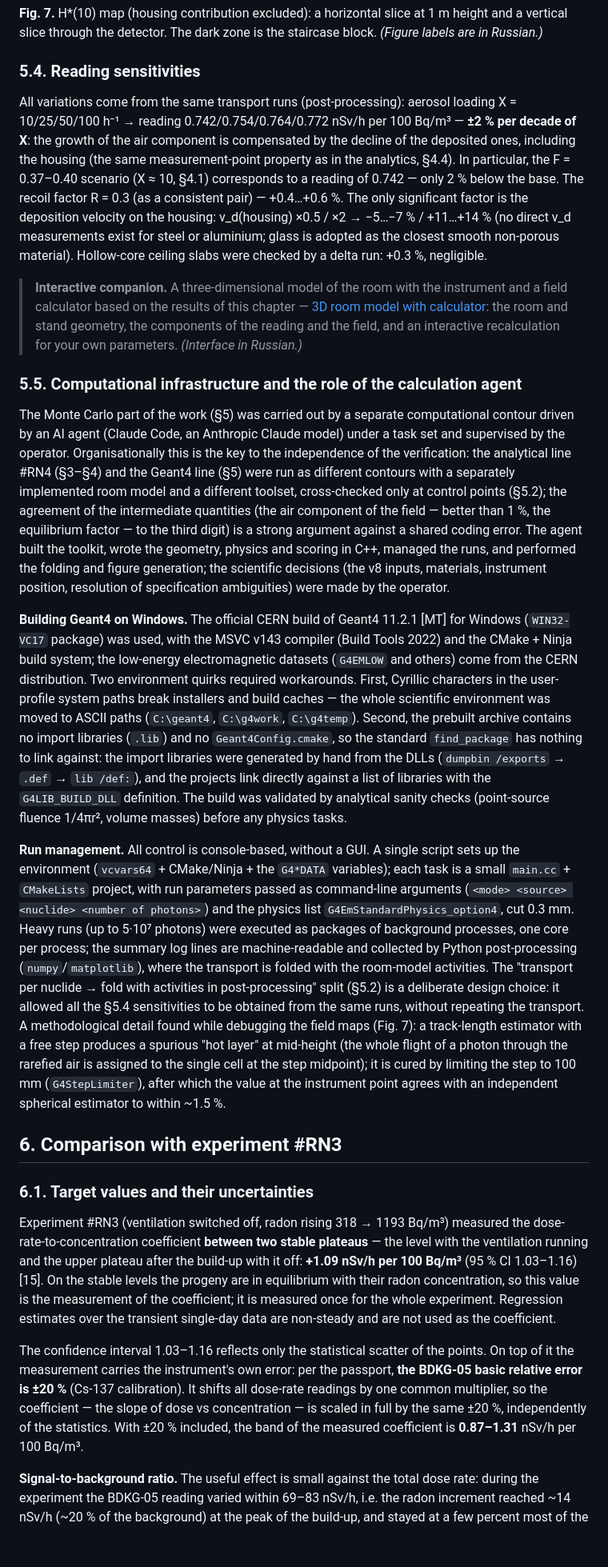
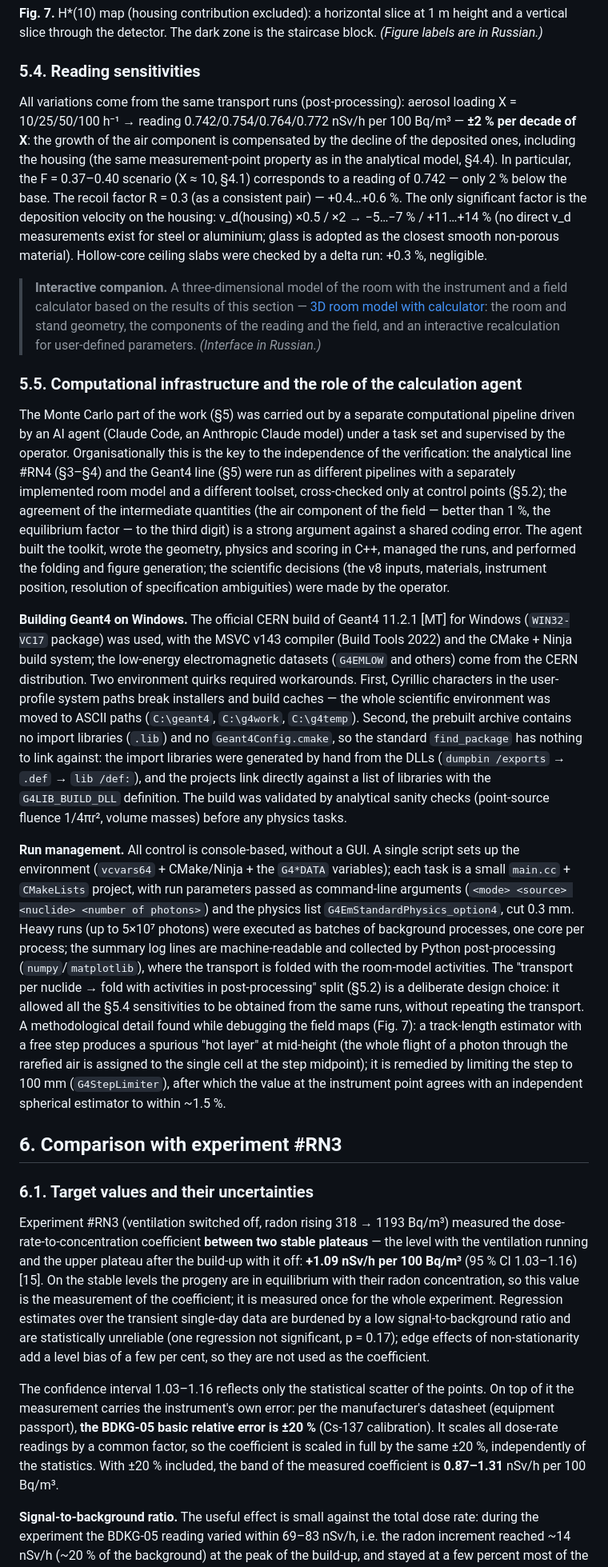
Before and after one commit to VibeEngineering-LLC/demo-web-pages, a Markdown page: radon-rn4-gamma-model-2026-07-21/RN4_report.md, the part around one of its changes. Shown at 80% size. Rendered like a GitHub page; blank space fills up the shorter version.

```diff
--- a/radon-rn4-gamma-model-2026-07-21/RN4_report.md
+++ b/radon-rn4-gamma-model-2026-07-21/RN4_report.md
@@ -732,25 +732,25 @@ Spatial H\*(10) maps over the room (200 mm grid) confirm the dominance of the ai
 
 ### 5.4. Reading sensitivities
 
-All variations come from the same transport runs (post-processing): aerosol loading X = 10/25/50/100 h⁻¹ → reading 0.742/0.754/0.764/0.772 nSv/h per 100 Bq/m³ — **±2 % per decade of X**: the growth of the air component is compensated by the decline of the deposited ones, including the housing (the same measurement-point property as in the analytics, §4.4). In particular, the F = 0.37–0.40 scenario (X ≈ 10, §4.1) corresponds to a reading of 0.742 — only 2 % below the base. The recoil factor R = 0.3 (as a consistent pair) — +0.4…+0.6 %. The only significant factor is the deposition velocity on the housing: v_d(housing) ×0.5 / ×2 → −5…−7 % / +11…+14 % (no direct v_d measurements exist for steel or aluminium; glass is adopted as the closest smooth non-porous material). Hollow-core ceiling slabs were checked by a delta run: +0.3 %, negligible.
+All variations come from the same transport runs (post-processing): aerosol loading X = 10/25/50/100 h⁻¹ → reading 0.742/0.754/0.764/0.772 nSv/h per 100 Bq/m³ — **±2 % per decade of X**: the growth of the air component is compensated by the decline of the deposited ones, including the housing (the same measurement-point property as in the analytical model, §4.4). In particular, the F = 0.37–0.40 scenario (X ≈ 10, §4.1) corresponds to a reading of 0.742 — only 2 % below the base. The recoil factor R = 0.3 (as a consistent pair) — +0.4…+0.6 %. The only significant factor is the deposition velocity on the housing: v_d(housing) ×0.5 / ×2 → −5…−7 % / +11…+14 % (no direct v_d measurements exist for steel or aluminium; glass is adopted as the closest smooth non-porous material). Hollow-core ceiling slabs were checked by a delta run: +0.3 %, negligible.
 
-> **Interactive companion.** A three-dimensional model of the room with the instrument and a field calculator based on the results of this chapter — [3D room model with calculator](https://vibeengineering-llc.github.io/demo-web-pages/radon-room-calculator-3d/): the room and stand geometry, the components of the reading and the field, and an interactive recalculation for your own parameters. *(Interface in Russian.)*
+> **Interactive companion.** A three-dimensional model of the room with the instrument and a field calculator based on the results of this section — [3D room model with calculator](https://vibeengineering-llc.github.io/demo-web-pages/radon-room-calculator-3d/): the room and stand geometry, the components of the reading and the field, and an interactive recalculation for user-defined parameters. *(Interface in Russian.)*
 
 ### 5.5. Computational infrastructure and the role of the calculation agent
 
-The Monte Carlo part of the work (§5) was carried out by a separate computational contour driven by an AI agent (Claude Code, an Anthropic Claude model) under a task set and supervised by the operator. Organisationally this is the key to the independence of the verification: the analytical line #RN4 (§3–§4) and the Geant4 line (§5) were run as different contours with a separately implemented room model and a different toolset, cross-checked only at control points (§5.2); the agreement of the intermediate quantities (the air component of the field — better than 1 %, the equilibrium factor — to the third digit) is a strong argument against a shared coding error. The agent built the toolkit, wrote the geometry, physics and scoring in C++, managed the runs, and performed the folding and figure generation; the scientific decisions (the v8 inputs, materials, instrument position, resolution of specification ambiguities) were made by the operator.
+The Monte Carlo part of the work (§5) was carried out by a separate computational pipeline driven by an AI agent (Claude Code, an Anthropic Claude model) under a task set and supervised by the operator. Organisationally this is the key to the independence of the verification: the analytical line #RN4 (§3–§4) and the Geant4 line (§5) were run as different pipelines with a separately implemented room model and a different toolset, cross-checked only at control points (§5.2); the agreement of the intermediate quantities (the air component of the field — better than 1 %, the equilibrium factor — to the third digit) is a strong argument against a shared coding error. The agent built the toolkit, wrote the geometry, physics and scoring in C++, managed the runs, and performed the folding and figure generation; the scientific decisions (the v8 inputs, materials, instrument position, resolution of specification ambiguities) were made by the operator.
 
 **Building Geant4 on Windows.** The official CERN build of Geant4 11.2.1 [MT] for Windows (`WIN32-VC17` package) was used, with the MSVC v143 compiler (Build Tools 2022) and the CMake + Ninja build system; the low-energy electromagnetic datasets (`G4EMLOW` and others) come from the CERN distribution. Two environment quirks required workarounds. First, Cyrillic characters in the user-profile system paths break installers and build caches — the whole scientific environment was moved to ASCII paths (`C:\geant4`, `C:\g4work`, `C:\g4temp`). Second, the prebuilt archive contains no import libraries (`.lib`) and no `Geant4Config.cmake`, so the standard `find_package` has nothing to link against: the import libraries were generated by hand from the DLLs (`dumpbin /exports` → `.def` → `lib /def:`), and the projects link directly against a list of libraries with the `G4LIB_BUILD_DLL` definition. The build was validated by analytical sanity checks (point-source fluence 1/4πr², volume masses) before any physics tasks.
 
-**Run management.** All control is console-based, without a GUI. A single script sets up the environment (`vcvars64` + CMake/Ninja + the `G4*DATA` variables); each task is a small `main.cc` + `CMakeLists` project, with run parameters passed as command-line arguments (`<mode> <source> <nuclide> <number of photons>`) and the physics list `G4EmStandardPhysics_option4`, cut 0.3 mm. Heavy runs (up to 5·10⁷ photons) were executed as packages of background processes, one core per process; the summary log lines are machine-readable and collected by Python post-processing (`numpy`/`matplotlib`), where the transport is folded with the room-model activities. The "transport per nuclide → fold with activities in post-processing" split (§5.2) is a deliberate design choice: it allowed all the §5.4 sensitivities to be obtained from the same runs, without repeating the transport. A methodological detail found while debugging the field maps (Fig. 7): a track-length estimator with a free step produces a spurious "hot layer" at mid-height (the whole flight of a photon through the rarefied air is assigned to the single cell at the step midpoint); it is cured by limiting the step to 100 mm (`G4StepLimiter`), after which the value at the instrument point agrees with an independent spherical estimator to within ~1.5 %.
+**Run management.** All control is console-based, without a GUI. A single script sets up the environment (`vcvars64` + CMake/Ninja + the `G4*DATA` variables); each task is a small `main.cc` + `CMakeLists` project, with run parameters passed as command-line arguments (`<mode> <source> <nuclide> <number of photons>`) and the physics list `G4EmStandardPhysics_option4`, cut 0.3 mm. Heavy runs (up to 5×10⁷ photons) were executed as batches of background processes, one core per process; the summary log lines are machine-readable and collected by Python post-processing (`numpy`/`matplotlib`), where the transport is folded with the room-model activities. The "transport per nuclide → fold with activities in post-processing" split (§5.2) is a deliberate design choice: it allowed all the §5.4 sensitivities to be obtained from the same runs, without repeating the transport. A methodological detail found while debugging the field maps (Fig. 7): a track-length estimator with a free step produces a spurious "hot layer" at mid-height (the whole flight of a photon through the rarefied air is assigned to the single cell at the step midpoint); it is remedied by limiting the step to 100 mm (`G4StepLimiter`), after which the value at the instrument point agrees with an independent spherical estimator to within ~1.5 %.
 
 ## 6. Comparison with experiment #RN3
 
 ### 6.1. Target values and their uncertainties
 
-Experiment #RN3 (ventilation switched off, radon rising 318 → 1193 Bq/m³) measured the dose-rate-to-concentration coefficient **between two stable plateaus** — the level with the ventilation running and the upper plateau after the build-up with it off: **+1.09 nSv/h per 100 Bq/m³** (95 % CI 1.03–1.16)[15]. On the stable levels the progeny are in equilibrium with their radon concentration, so this value is the measurement of the coefficient; it is measured once for the whole experiment. Regression estimates over the transient single-day data are non-steady and are not used as the coefficient.
+Experiment #RN3 (ventilation switched off, radon rising 318 → 1193 Bq/m³) measured the dose-rate-to-concentration coefficient **between two stable plateaus** — the level with the ventilation running and the upper plateau after the build-up with it off: **+1.09 nSv/h per 100 Bq/m³** (95 % CI 1.03–1.16)[15]. On the stable levels the progeny are in equilibrium with their radon concentration, so this value is the measurement of the coefficient; it is measured once for the whole experiment. Regression estimates over the transient single-day data are burdened by a low signal-to-background ratio and are statistically unreliable (one regression not significant, p = 0.17); edge effects of non-stationarity add a level bias of a few per cent, so they are not used as the coefficient.
 
-The confidence interval 1.03–1.16 reflects only the statistical scatter of the points. On top of it the measurement carries the instrument's own error: per the passport, **the BDKG-05 basic relative error is ±20 %** (Cs-137 calibration). It shifts all dose-rate readings by one common multiplier, so the coefficient — the slope of dose vs concentration — is scaled in full by the same ±20 %, independently of the statistics. With ±20 % included, the band of the measured coefficient is **0.87–1.31** nSv/h per 100 Bq/m³.
+The confidence interval 1.03–1.16 reflects only the statistical scatter of the points. On top of it the measurement carries the instrument's own error: per the manufacturer's datasheet (equipment passport), **the BDKG-05 basic relative error is ±20 %** (Cs-137 calibration). It scales all dose-rate readings by a common factor, so the coefficient is scaled in full by the same ±20 %, independently of the statistics. With ±20 % included, the band of the measured coefficient is **0.87–1.31** nSv/h per 100 Bq/m³.
 
 **Signal-to-background ratio.** The useful effect is small against the total dose rate: during the experiment the BDKG-05 reading varied within 69–83 nSv/h, i.e. the radon increment reached ~14 nSv/h (~20 % of the background) at the peak of the build-up, and stayed at a few percent most of the time. Background variations of the order of a few nSv/h (external gamma field, instrument drifts) therefore compete with the signal, and the statistical CI understates the real uncertainty of the coefficient.
 
```
Also changed, not shown: other parts of radon-rn4-gamma-model-2026-07-21/RN4_report.md (+69 -69 lines).
